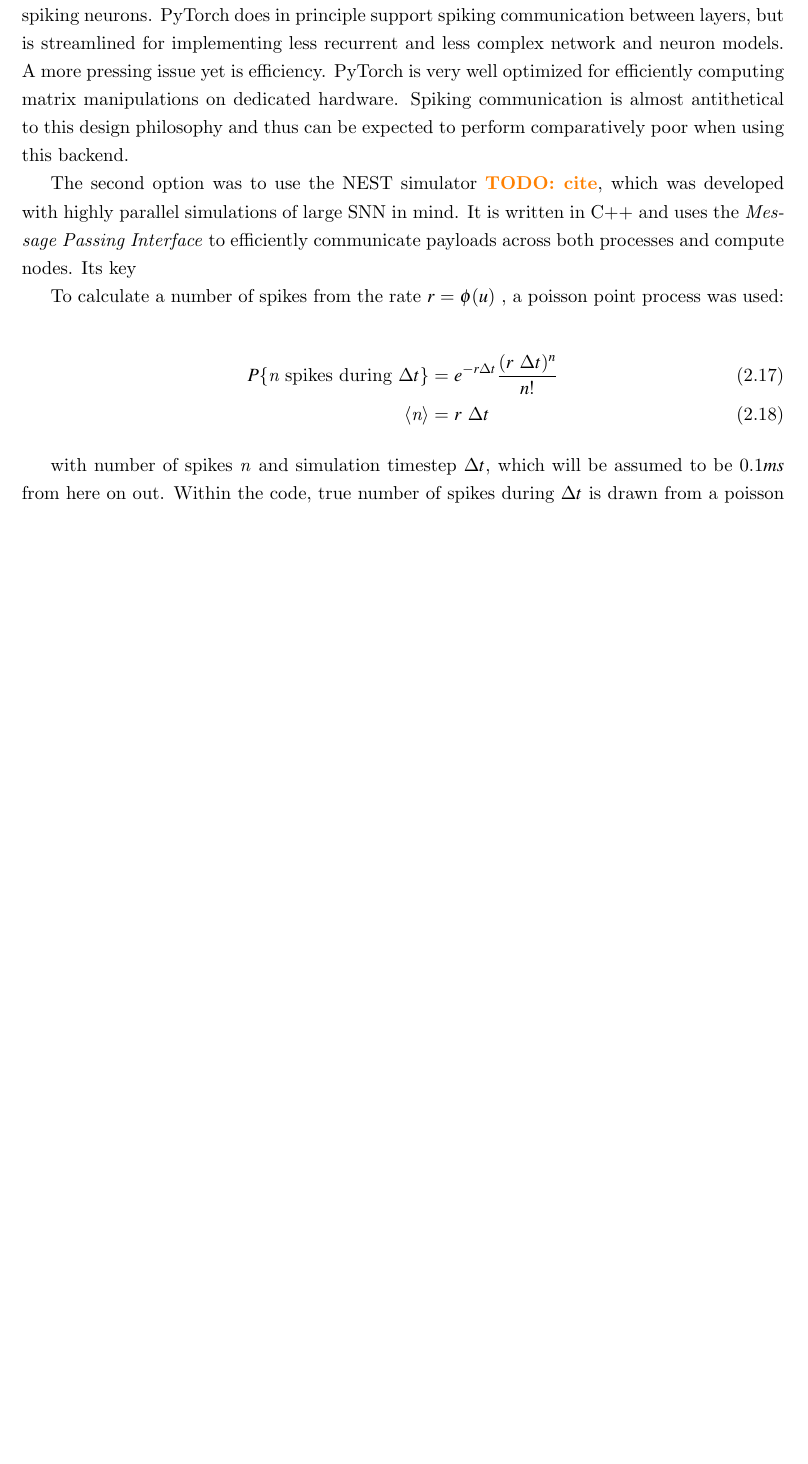
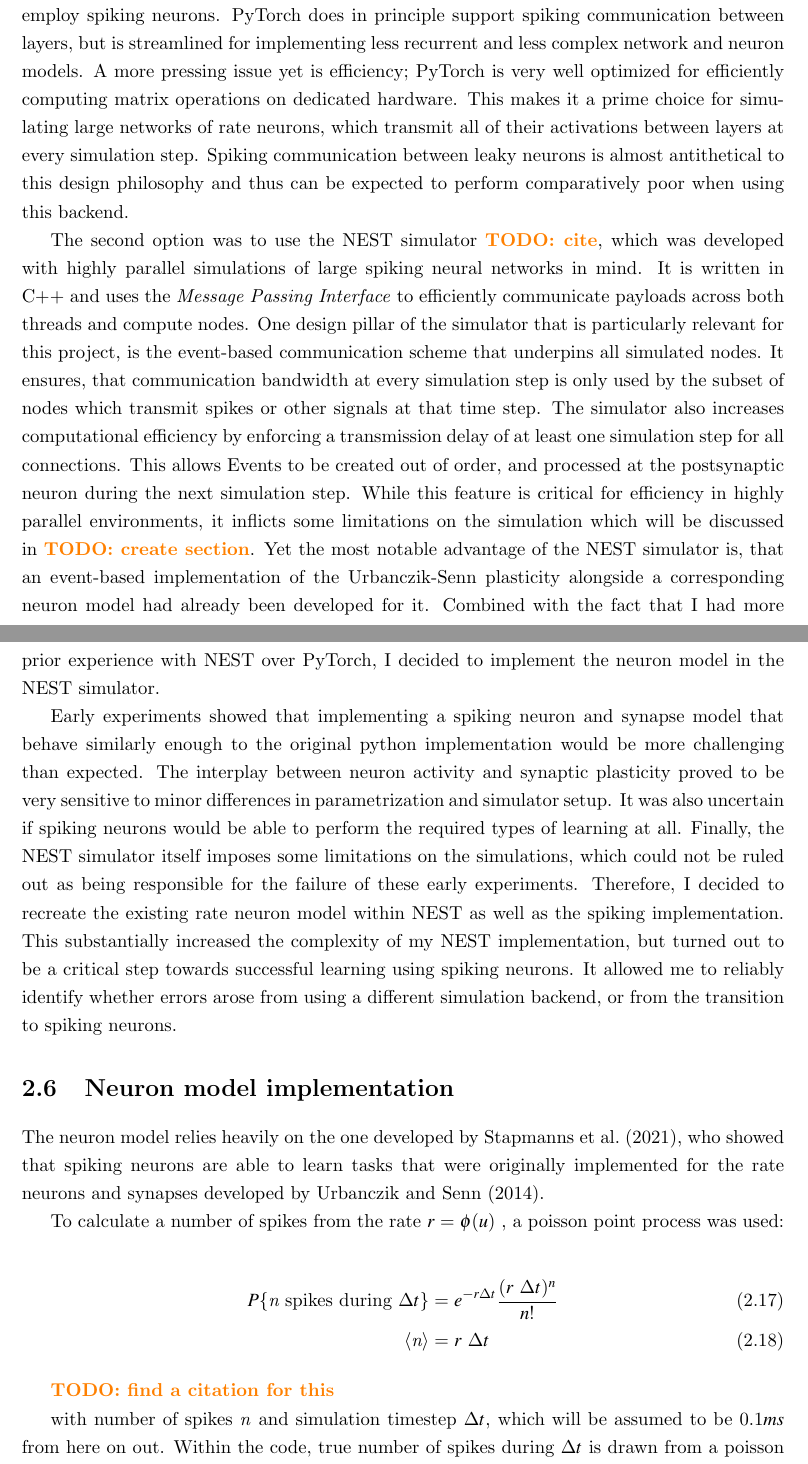
Before and after one commit to krachbumm3nte/masters_thesis, a LaTeX thesis (thesis.tex, which reads 02_methods.tex): part of page 15 of 39 before the commit and two parts of pages 15 and 16 of 39 after it, the two joined at a grey line, cut so that both start at the same text, the shorter picture padded with empty space. Compiled offline with pdfLaTeX.

Commit message:
update methods

```diff
--- a/02_methods.tex
+++ b/02_methods.tex
@@ -287,5 +284,0 @@ was developed. As a framework for my spike-based implementation two options were
-implementation of the network within PyTorch \what{cite this or nah?} and expand it to employ spiking neurons. PyTorch
-does in principle support spiking communication between layers, but is streamlined for implementing less recurrent
-and less complex network and neuron models. A more pressing issue yet is efficiency. PyTorch is very well optimized for
-efficiently computing matrix manipulations on dedicated hardware. Spiking communication is almost antithetical to this
-design philosophy and thus can be expected to perform comparatively poor when using this backend.
@@ -292,8 +288,40 @@ design philosophy and thus can be expected to perform comparatively poor when us
+employ spiking neurons. PyTorch does in principle support spiking communication between layers, but is streamlined for
+implementing less recurrent and less complex network and neuron models. A more pressing issue yet is efficiency; PyTorch
+is very well optimized for efficiently computing matrix operations on dedicated hardware. This makes it a prime choice
+for simulating large networks of rate neurons, which transmit all of their activations between layers at every
+simulation step. Spiking communication between leaky neurons is almost antithetical to this design philosophy and thus
+can be expected to perform comparatively poor when using this backend.
 
 The second option was to use the NEST simulator \citeme, which was developed with highly parallel simulations of large
-SNN in mind. It is written in C++ and uses the \textit{Message Passing Interface} to efficiently communicate payloads
-across both processes and compute nodes.
-Its key
+spiking neural networks in mind. It is written in C++ and uses the \textit{Message Passing Interface} to efficiently
+communicate payloads across both threads and compute nodes. One design pillar of the simulator that is particularly
+relevant for this project, is the event-based communication scheme that underpins all simulated nodes. It ensures, that
+communication bandwidth at every simulation step is only used by the subset of nodes which transmit spikes or other
+signals at that time step. The simulator also increases computational efficiency by enforcing a transmission delay of
+at least one simulation step for all connections. This allows Events to be created out of order, and processed at the
+postsynaptic neuron during the next simulation step. While this feature is critical for efficiency in highly parallel
+environments, it inflicts some limitations on the simulation which will be discussed in \todo{create section}. Yet the
+most notable advantage of the NEST simulator is, that an event-based implementation of the Urbanczik-Senn plasticity
+alongside a corresponding neuron model had already been developed for it. Combined with the fact that I had more prior
+experience with NEST over PyTorch, I decided to implement the neuron model in the NEST simulator.
+
+Early experiments showed that implementing a spiking neuron and synapse model that behave similarly enough to the
+original python implementation would be more challenging than expected. The interplay between neuron activity and
+synaptic plasticity proved to be very sensitive to
+minor differences in parametrization and simulator setup. It was also uncertain if spiking neurons would
+be able to perform the required types of learning at all. Finally, the NEST simulator itself imposes some limitations
+on the simulations, which could not be ruled out as being responsible for the failure of these early experiments.
+Therefore, I decided to recreate the existing rate neuron model within NEST as well as the spiking implementation.
+This substantially increased the complexity of my NEST implementation, but turned out to be a critical step towards
+successful learning using spiking neurons. It allowed me to reliably identify whether errors arose from using a
+different simulation backend, or from the transition to spiking neurons.
+
+
+\section{Neuron model implementation}
+
+The neuron model relies heavily on the one developed by \cite{Stapmanns2021}, who showed that spiking neurons are able
+to learn tasks that were originally implemented for the rate neurons and synapses developed by
+\cite{urbanczik2014learning}.
 
 To calculate a number of spikes from the rate $r = \phi(u)$ , a poisson point process was used:
 
@@ -301,6 +329,8 @@ To calculate a number of spikes from the rate $r = \phi(u)$ , a poisson point pr
   P\{\textit{n} \ \text{spikes during} \ \Delta t\} & = e^{-r \Delta t} \frac{(r \ \Delta t) ^ n}{n!}\label{eq-pr-n-spikes} \\
   \langle \textit{n} \rangle                        & = r \ \Delta t
 \end{align}
+
+\todo{find a citation for this}
 
 with number of spikes \textit{n} and simulation timestep $\Delta t$, which will be assumed to be $0.1 ms$ from here on
 out. Within the code, true number of spikes during $\Delta t$ is drawn from a poisson distribution with parameter
```
Also changed, not shown: thesis.pdf, 02_methods.tex (33 more changed lines).
